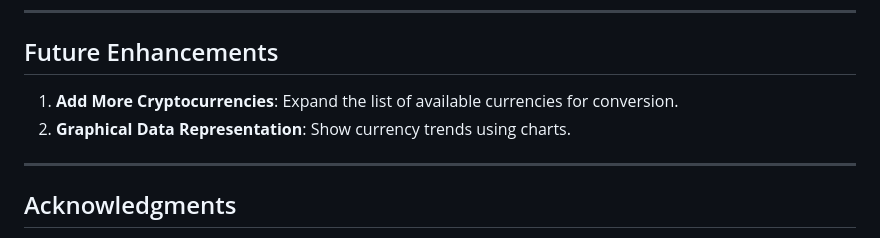
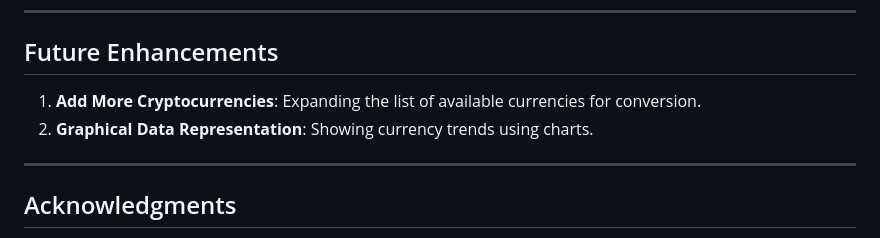
Before and after one commit to maggku/coinconverter, a Markdown page: README.md, the part around the change. Drawn GitHub-style.

```diff
--- a/README.md
+++ b/README.md
@@ -127,8 +127,8 @@ Live site: [Cryptocurrency Coin Converter](https://your-github-username.github.i
 
 ## Future Enhancements
 
-1. **Add More Cryptocurrencies**: Expand the list of available currencies for conversion.
-2. **Graphical Data Representation**: Show currency trends using charts.
+1. **Add More Cryptocurrencies**: Expanding the list of available currencies for conversion.
+2. **Graphical Data Representation**: Showing currency trends using charts.
 
 ---
 
```
